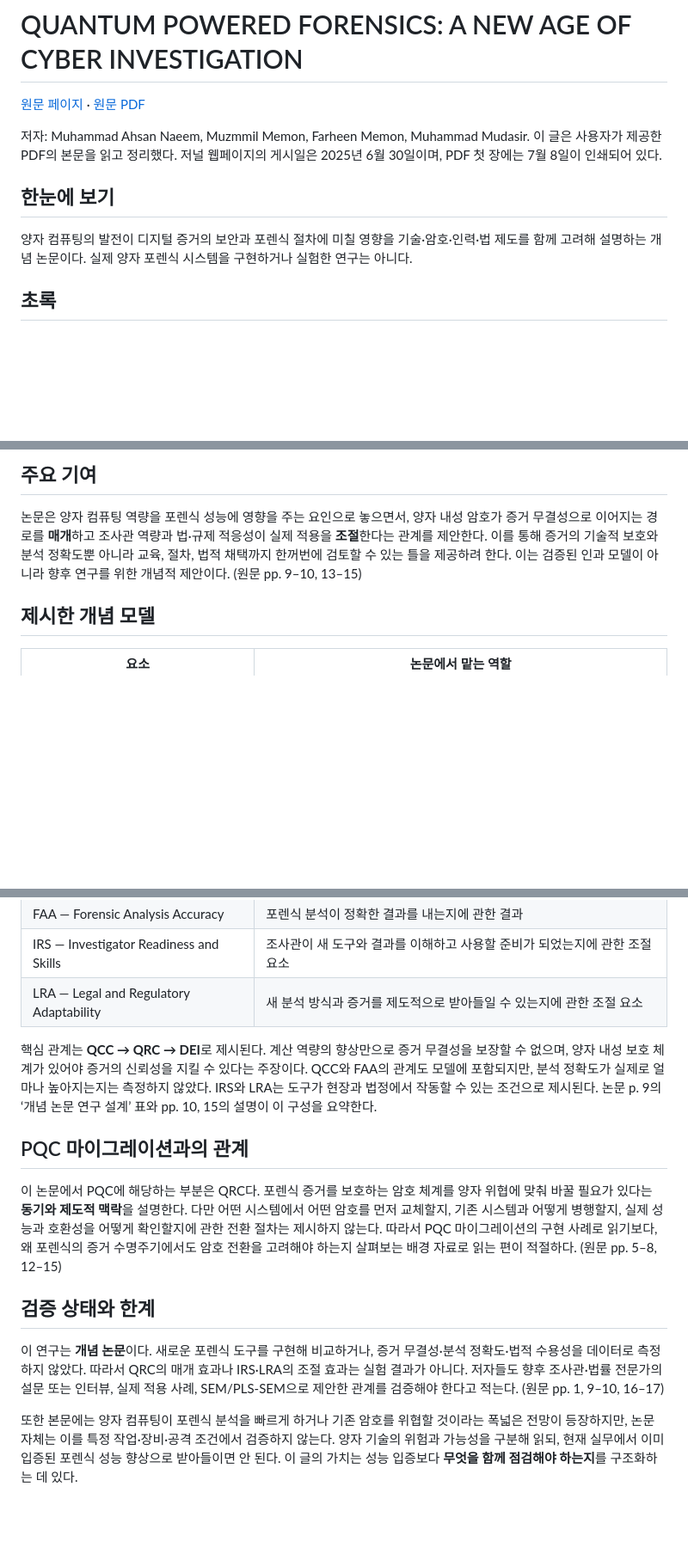
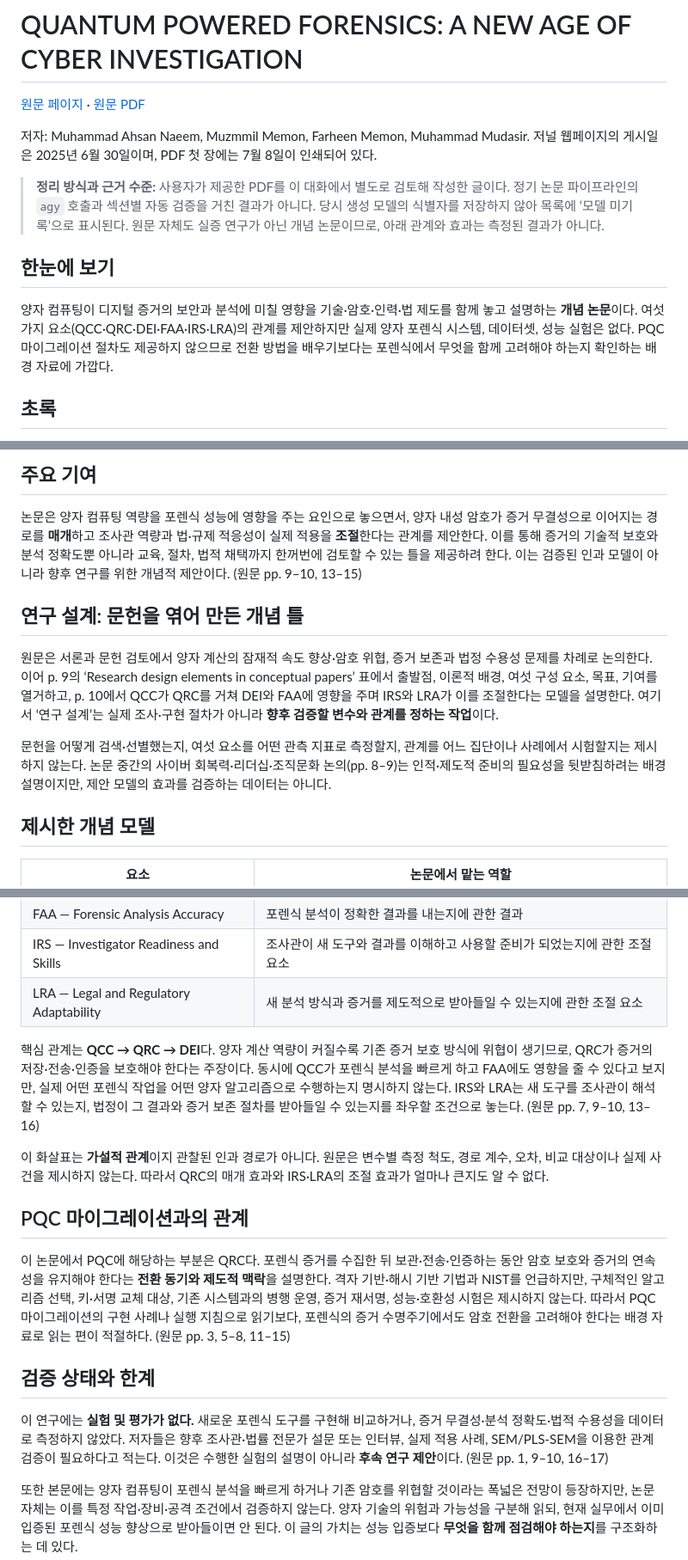
Before and after one commit to youngjin0305/paper-blog, a Markdown page: content/quantum-forensics/2025-06-30-827c68391b5cd73d2c12.md, 3 parts joined by grey strips. Shown at 86% size. GitHub-like rendering; blank space fills up the shorter version.

Commit message:
docs: clarify quantum forensics review provenance and limits

```diff
--- a/content/quantum-forensics/2025-06-30-827c68391b5cd73d2c12.md
+++ b/content/quantum-forensics/2025-06-30-827c68391b5cd73d2c12.md
@@ -17,11 +17,13 @@
 
 [원문 페이지](https://journalofemergingtechnologyanddigitaltransformation.com/index.php/3/article/view/46) · [원문 PDF](https://journalofemergingtechnologyanddigitaltransformation.com/index.php/3/article/download/46/40)
 
-저자: Muhammad Ahsan Naeem, Muzmmil Memon, Farheen Memon, Muhammad Mudasir. 이 글은 사용자가 제공한 PDF의 본문을 읽고 정리했다. 저널 웹페이지의 게시일은 2025년 6월 30일이며, PDF 첫 장에는 7월 8일이 인쇄되어 있다.
+저자: Muhammad Ahsan Naeem, Muzmmil Memon, Farheen Memon, Muhammad Mudasir. 저널 웹페이지의 게시일은 2025년 6월 30일이며, PDF 첫 장에는 7월 8일이 인쇄되어 있다.
+
+> **정리 방식과 근거 수준:** 사용자가 제공한 PDF를 이 대화에서 별도로 검토해 작성한 글이다. 정기 논문 파이프라인의 `agy` 호출과 섹션별 자동 검증을 거친 결과가 아니다. 당시 생성 모델의 식별자를 저장하지 않아 목록에 ‘모델 미기록’으로 표시된다. 원문 자체도 실증 연구가 아닌 개념 논문이므로, 아래 관계와 효과는 측정된 결과가 아니다.
 
 ## 한눈에 보기
 
-양자 컴퓨팅의 발전이 디지털 증거의 보안과 포렌식 절차에 미칠 영향을 기술·암호·인력·법 제도를 함께 고려해 설명하는 개념 논문이다. 실제 양자 포렌식 시스템을 구현하거나 실험한 연구는 아니다.
+양자 컴퓨팅이 디지털 증거의 보안과 분석에 미칠 영향을 기술·암호·인력·법 제도를 함께 놓고 설명하는 **개념 논문**이다. 여섯 가지 요소(QCC·QRC·DEI·FAA·IRS·LRA)의 관계를 제안하지만 실제 양자 포렌식 시스템, 데이터셋, 성능 실험은 없다. PQC 마이그레이션 절차도 제공하지 않으므로 전환 방법을 배우기보다는 포렌식에서 무엇을 함께 고려해야 하는지 확인하는 배경 자료에 가깝다.
 
 ## 초록
 
@@ -35,6 +37,12 @@
 
 논문은 양자 컴퓨팅 역량을 포렌식 성능에 영향을 주는 요인으로 놓으면서, 양자 내성 암호가 증거 무결성으로 이어지는 경로를 **매개**하고 조사관 역량과 법·규제 적응성이 실제 적용을 **조절**한다는 관계를 제안한다. 이를 통해 증거의 기술적 보호와 분석 정확도뿐 아니라 교육, 절차, 법적 채택까지 한꺼번에 검토할 수 있는 틀을 제공하려 한다. 이는 검증된 인과 모델이 아니라 향후 연구를 위한 개념적 제안이다. (원문 pp. 9–10, 13–15)
 
+## 연구 설계: 문헌을 엮어 만든 개념 틀
+
+원문은 서론과 문헌 검토에서 양자 계산의 잠재적 속도 향상·암호 위협, 증거 보존과 법정 수용성 문제를 차례로 논의한다. 이어 p. 9의 ‘Research design elements in conceptual papers’ 표에서 출발점, 이론적 배경, 여섯 구성 요소, 목표, 기여를 열거하고, p. 10에서 QCC가 QRC를 거쳐 DEI와 FAA에 영향을 주며 IRS와 LRA가 이를 조절한다는 모델을 설명한다. 여기서 ‘연구 설계’는 실제 조사·구현 절차가 아니라 **향후 검증할 변수와 관계를 정하는 작업**이다.
+
+문헌을 어떻게 검색·선별했는지, 여섯 요소를 어떤 관측 지표로 측정할지, 관계를 어느 집단이나 사례에서 시험할지는 제시하지 않는다. 논문 중간의 사이버 회복력·리더십·조직문화 논의(pp. 8–9)는 인적·제도적 준비의 필요성을 뒷받침하려는 배경 설명이지만, 제안 모델의 효과를 검증하는 데이터는 아니다.
+
 ## 제시한 개념 모델
 
 | 요소 | 논문에서 맡는 역할 |
@@ -46,15 +54,17 @@
 | IRS — Investigator Readiness and Skills | 조사관이 새 도구와 결과를 이해하고 사용할 준비가 되었는지에 관한 조절 요소 |
 | LRA — Legal and Regulatory Adaptability | 새 분석 방식과 증거를 제도적으로 받아들일 수 있는지에 관한 조절 요소 |
 
-핵심 관계는 **QCC → QRC → DEI**로 제시된다. 계산 역량의 향상만으로 증거 무결성을 보장할 수 없으며, 양자 내성 보호 체계가 있어야 증거의 신뢰성을 지킬 수 있다는 주장이다. QCC와 FAA의 관계도 모델에 포함되지만, 분석 정확도가 실제로 얼마나 높아지는지는 측정하지 않았다. IRS와 LRA는 도구가 현장과 법정에서 작동할 수 있는 조건으로 제시된다. 논문 p. 9의 ‘개념 논문 연구 설계’ 표와 pp. 10, 15의 설명이 이 구성을 요약한다.
+핵심 관계는 **QCC → QRC → DEI**다. 양자 계산 역량이 커질수록 기존 증거 보호 방식에 위협이 생기므로, QRC가 증거의 저장·전송·인증을 보호해야 한다는 주장이다. 동시에 QCC가 포렌식 분석을 빠르게 하고 FAA에도 영향을 줄 수 있다고 보지만, 실제 어떤 포렌식 작업을 어떤 양자 알고리즘으로 수행하는지 명시하지 않는다. IRS와 LRA는 새 도구를 조사관이 해석할 수 있는지, 법정이 그 결과와 증거 보존 절차를 받아들일 수 있는지를 좌우할 조건으로 놓는다. (원문 pp. 7, 9–10, 13–16)
+
+이 화살표는 **가설적 관계**이지 관찰된 인과 경로가 아니다. 원문은 변수별 측정 척도, 경로 계수, 오차, 비교 대상이나 실제 사건을 제시하지 않는다. 따라서 QRC의 매개 효과와 IRS·LRA의 조절 효과가 얼마나 큰지도 알 수 없다.
 
 ## PQC 마이그레이션과의 관계
 
-이 논문에서 PQC에 해당하는 부분은 QRC다. 포렌식 증거를 보호하는 암호 체계를 양자 위협에 맞춰 바꿀 필요가 있다는 **동기와 제도적 맥락**을 설명한다. 다만 어떤 시스템에서 어떤 암호를 먼저 교체할지, 기존 시스템과 어떻게 병행할지, 실제 성능과 호환성을 어떻게 확인할지에 관한 전환 절차는 제시하지 않는다. 따라서 PQC 마이그레이션의 구현 사례로 읽기보다, 왜 포렌식의 증거 수명주기에서도 암호 전환을 고려해야 하는지 살펴보는 배경 자료로 읽는 편이 적절하다. (원문 pp. 5–8, 12–15)
+이 논문에서 PQC에 해당하는 부분은 QRC다. 포렌식 증거를 수집한 뒤 보관·전송·인증하는 동안 암호 보호와 증거의 연속성을 유지해야 한다는 **전환 동기와 제도적 맥락**을 설명한다. 격자 기반·해시 기반 기법과 NIST를 언급하지만, 구체적인 알고리즘 선택, 키·서명 교체 대상, 기존 시스템과의 병행 운영, 증거 재서명, 성능·호환성 시험은 제시하지 않는다. 따라서 PQC 마이그레이션의 구현 사례나 실행 지침으로 읽기보다, 포렌식의 증거 수명주기에서도 암호 전환을 고려해야 한다는 배경 자료로 읽는 편이 적절하다. (원문 pp. 3, 5–8, 11–15)
 
 ## 검증 상태와 한계
 
-이 연구는 **개념 논문**이다. 새로운 포렌식 도구를 구현해 비교하거나, 증거 무결성·분석 정확도·법적 수용성을 데이터로 측정하지 않았다. 따라서 QRC의 매개 효과나 IRS·LRA의 조절 효과는 실험 결과가 아니다. 저자들도 향후 조사관·법률 전문가의 설문 또는 인터뷰, 실제 적용 사례, SEM/PLS-SEM으로 제안한 관계를 검증해야 한다고 적는다. (원문 pp. 1, 9–10, 16–17)
+이 연구에는 **실험 및 평가가 없다.** 새로운 포렌식 도구를 구현해 비교하거나, 증거 무결성·분석 정확도·법적 수용성을 데이터로 측정하지 않았다. 저자들은 향후 조사관·법률 전문가 설문 또는 인터뷰, 실제 적용 사례, SEM/PLS-SEM을 이용한 관계 검증이 필요하다고 적는다. 이것은 수행한 실험의 설명이 아니라 **후속 연구 제안**이다. (원문 pp. 1, 9–10, 16–17)
 
 또한 본문에는 양자 컴퓨팅이 포렌식 분석을 빠르게 하거나 기존 암호를 위협할 것이라는 폭넓은 전망이 등장하지만, 논문 자체는 이를 특정 작업·장비·공격 조건에서 검증하지 않는다. 양자 기술의 위험과 가능성을 구분해 읽되, 현재 실무에서 이미 입증된 포렌식 성능 향상으로 받아들이면 안 된다. 이 글의 가치는 성능 입증보다 **무엇을 함께 점검해야 하는지**를 구조화하는 데 있다.
 
```
